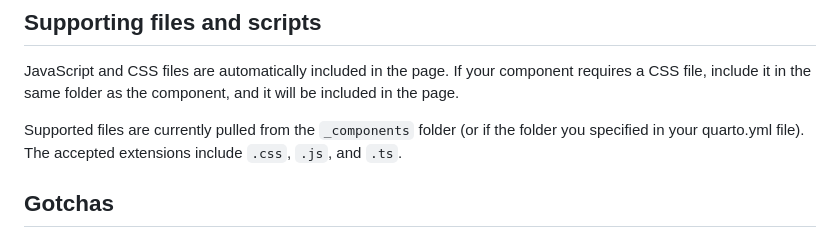
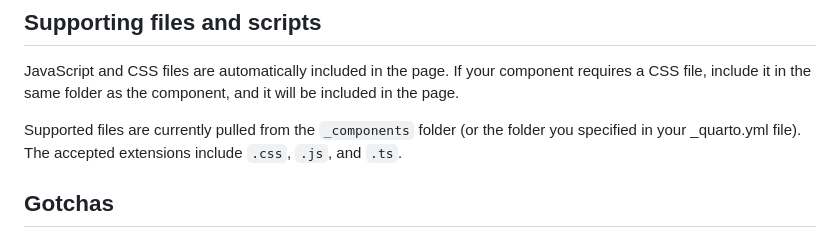
Before and after one commit to clearmatics/qreacto, a Markdown page: README.md, the part around the change. Rendered like a GitHub page.

Commit message:
Update README.md
fix typo

```diff
--- a/README.md
+++ b/README.md
@@ -92,7 +92,7 @@ Currently, components can only be imported from the same folder. If you have a c
 
 JavaScript and CSS files are automatically included in the page. If your component requires a CSS file, include it in the same folder as the component, and it will be included in the page.
 
-Supported files are currently pulled from the `_components` folder (or if the folder you specified in your quarto.yml file). The accepted extensions include `.css`, `.js`, and `.ts`.
+Supported files are currently pulled from the `_components` folder (or the folder you specified in your _quarto.yml file). The accepted extensions include `.css`, `.js`, and `.ts`.
 
 ## Gotchas
 
```
